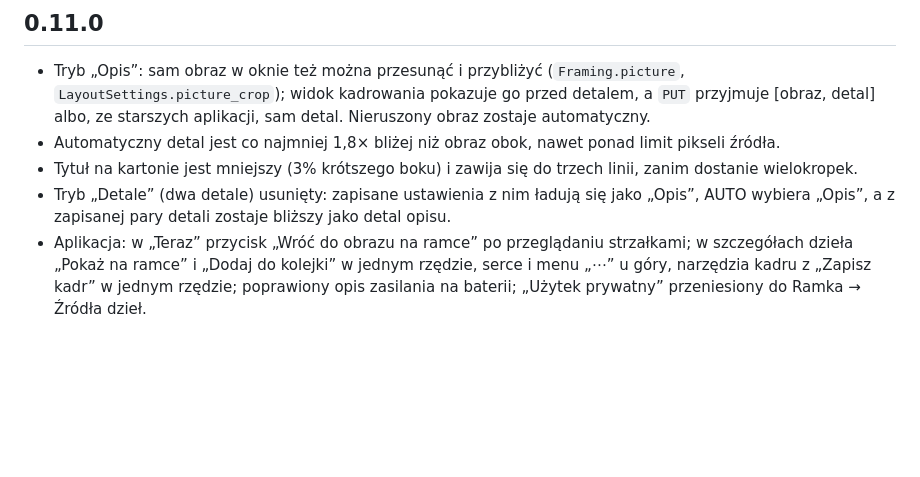
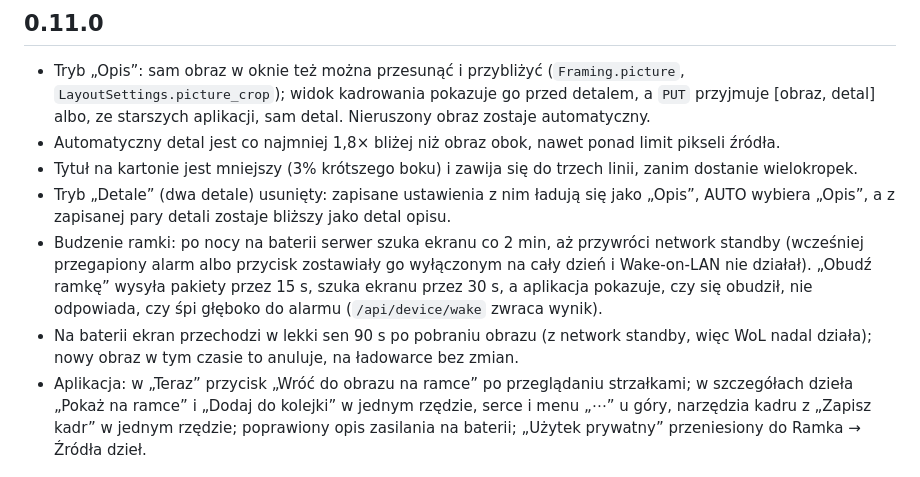
Before and after one commit to artRybka/Frame, a Markdown page: ha-addon/CHANGELOG.md, the part around the change. Rendered like a GitHub page; blank space fills up the shorter version.

Commit message:
CHANGELOG 0.11.0: wake and light sleep on battery
Co-Authored-By: Claude Opus 5.5 <noreply@anthropic.com>
Claude-Session: https://claude.ai/code/session_01W57LEBoWPzSzkNvJB3FYQb

```diff
--- a/ha-addon/CHANGELOG.md
+++ b/ha-addon/CHANGELOG.md
@@ -13,6 +13,15 @@
 - Tryb „Detale” (dwa detale) usunięty: zapisane ustawienia z nim ładują
   się jako „Opis”, AUTO wybiera „Opis”, a z zapisanej pary detali zostaje
   bliższy jako detal opisu.
+- Budzenie ramki: po nocy na baterii serwer szuka ekranu co 2 min, aż
+  przywróci network standby (wcześniej przegapiony alarm albo przycisk
+  zostawiały go wyłączonym na cały dzień i Wake-on-LAN nie działał).
+  „Obudź ramkę” wysyła pakiety przez 15 s, szuka ekranu przez 30 s, a
+  aplikacja pokazuje, czy się obudził, nie odpowiada, czy śpi głęboko do
+  alarmu (`/api/device/wake` zwraca wynik).
+- Na baterii ekran przechodzi w lekki sen 90 s po pobraniu obrazu (z
+  network standby, więc WoL nadal działa); nowy obraz w tym czasie to
+  anuluje, na ładowarce bez zmian.
 - Aplikacja: w „Teraz” przycisk „Wróć do obrazu na ramce” po
   przeglądaniu strzałkami; w szczegółach dzieła „Pokaż na ramce” i „Dodaj
   do kolejki” w jednym rzędzie, serce i menu „⋯” u góry, narzędzia kadru
```
